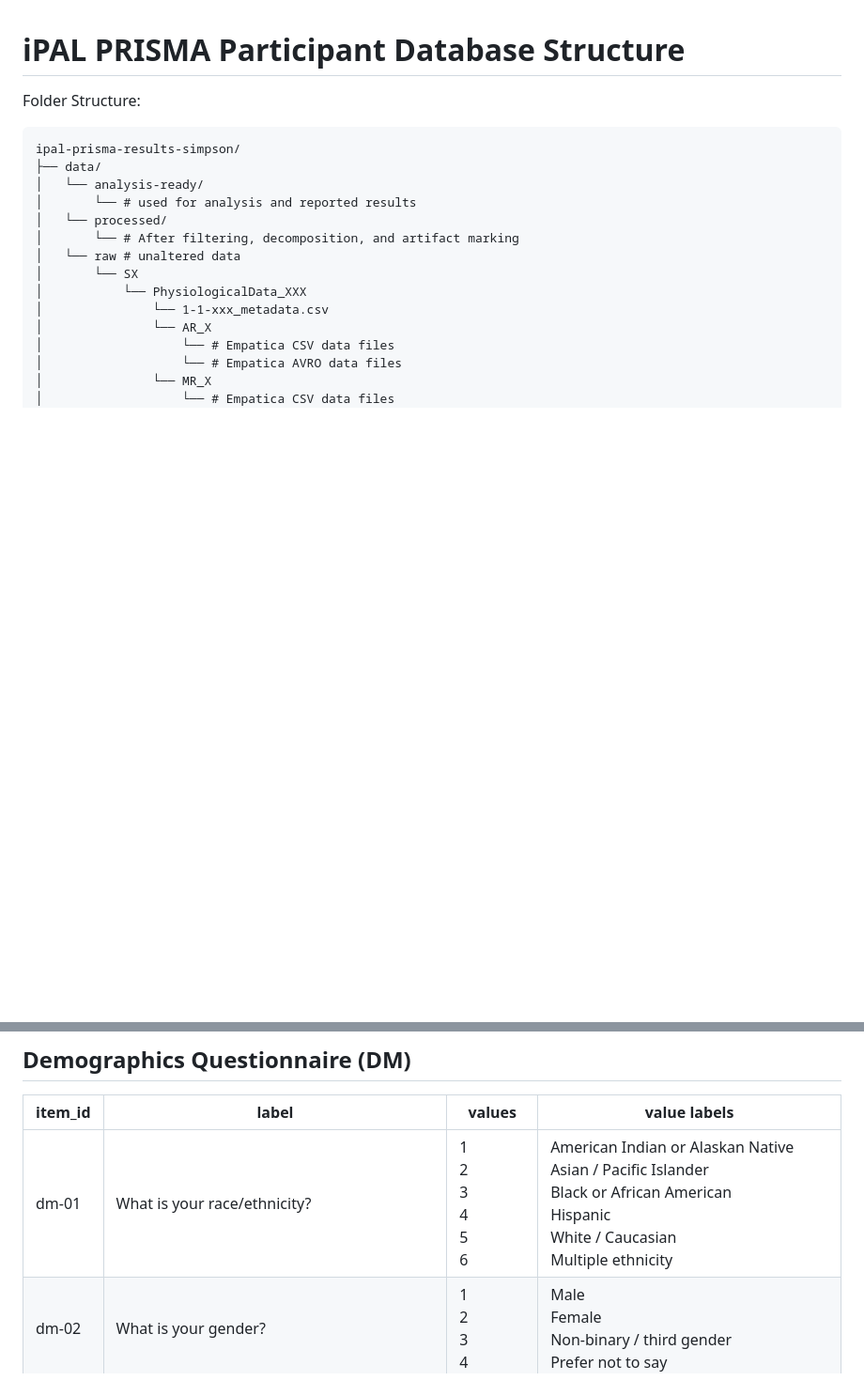
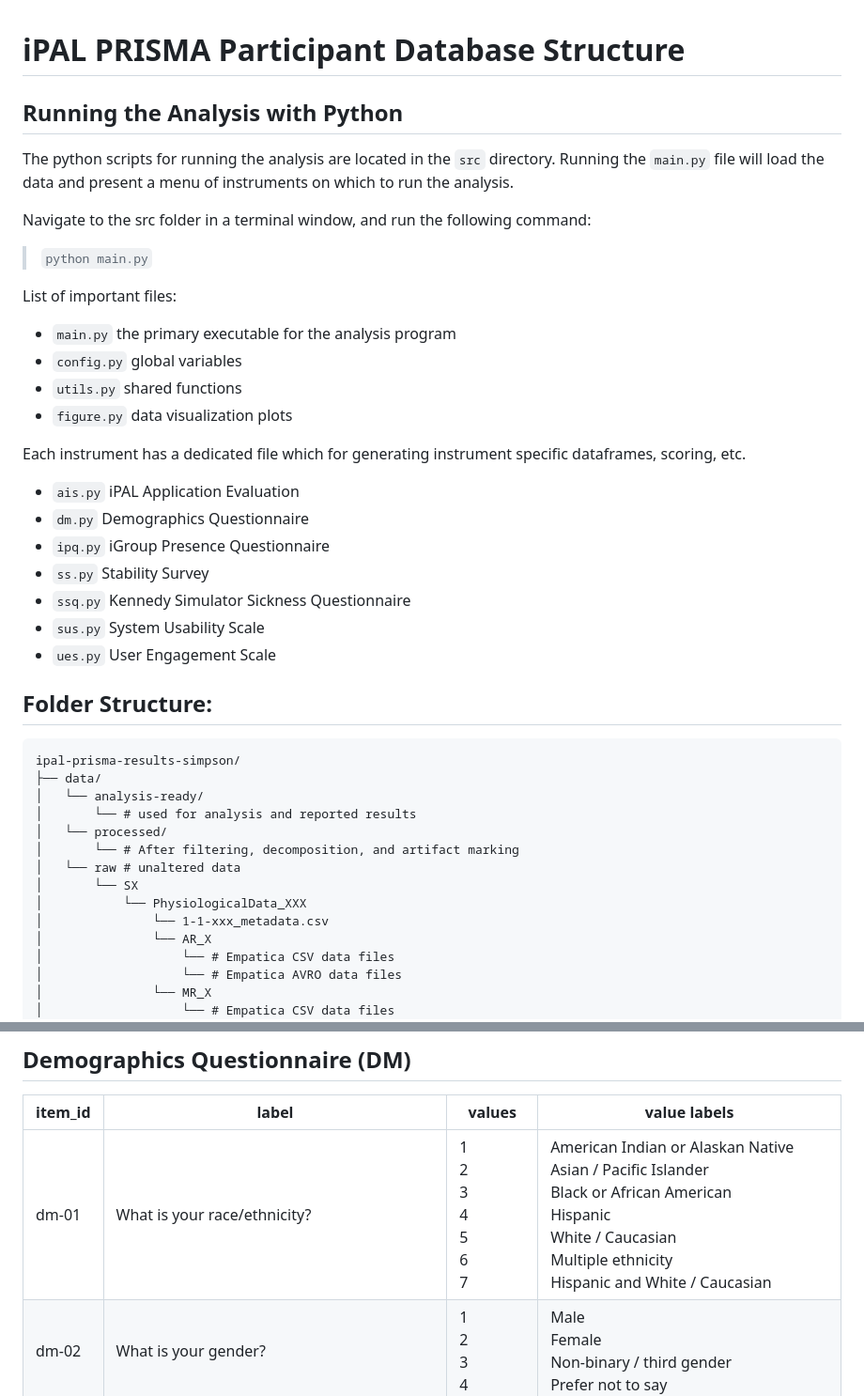
Before and after one commit to hilabmsu/ipal-prisma-results-simpson, a Markdown page: README.md, 2 parts joined by grey strips. Shown at 94% size. GitHub-like rendering; blank space fills up the shorter version.

Commit message:
doc: Update README with instructions for running the analysis in python.
Includes a list of important pythons files.

````diff
--- a/README.md
+++ b/README.md
@@ -1,6 +1,31 @@
 # iPAL PRISMA Participant Database Structure
 
-Folder Structure:
+## Running the Analysis with Python
+The python scripts for running the analysis are located in the `src` directory.
+Running the `main.py` file will load the data and present a menu of instruments
+on which to run the analysis.
+
+Navigate to the src folder in a terminal window, and run the following command:
+> `python main.py`
+
+List of important files:
+* `main.py` the primary executable for the analysis program
+* `config.py` global variables
+* `utils.py` shared functions
+* `figure.py` data visualization plots
+
+Each instrument has a dedicated file which for generating instrument
+specific dataframes, scoring, etc.
+* `ais.py` iPAL Application Evaluation
+* `dm.py` Demographics Questionnaire
+* `ipq.py` iGroup Presence Questionnaire
+* `ss.py` Stability Survey
+* `ssq.py` Kennedy Simulator Sickness Questionnaire
+* `sus.py` System Usability Scale
+* `ues.py` User Engagement Scale
+
+
+## Folder Structure:
 
 
 ```
@@ -184,7 +209,7 @@ S001/
 ## Demographics Questionnaire (DM)
 | item_id | label                                                                         | values                               | value labels                                                                                                                                                                                                                                             |
 |---------|-------------------------------------------------------------------------------|--------------------------------------|----------------------------------------------------------------------------------------------------------------------------------------------------------------------------------------------------------------------------------------------------------|
-| dm-01   | What is your race/ethnicity?                                                  | 1<br>2<br>3<br>4<br>5<br>6           | American Indian or Alaskan Native<br>Asian / Pacific Islander<br>Black or African American<br>Hispanic<br>White / Caucasian<br>Multiple ethnicity                                                                                                        |
+| dm-01   | What is your race/ethnicity?                                                  | 1<br>2<br>3<br>4<br>5<br>6<br>7      | American Indian or Alaskan Native<br>Asian / Pacific Islander<br>Black or African American<br>Hispanic<br>White / Caucasian<br>Multiple ethnicity<br> Hispanic and White / Caucasian                                                                     |
 | dm-02   | What is your gender?                                                          | 1<br>2<br>3<br>4                     | Male<br>Female<br>Non-binary / third gender<br>Prefer not to say                                                                                                                                                                                         |
 | dm-03   | How old are you?                                                              | range 18-75                          |                                                                                                                                                                                                                                                          |
 | dm-04   | What is the highest level of education you have completed?                    | 1<br>2<br>3<br>4<br>5                | 12th grade of less<br>High school graduate or GED<br>Some college/ Associates/ Technical school training<br>College graduate<br>Graduate school degree (Master's or Doctorate)                                                                           |
````
